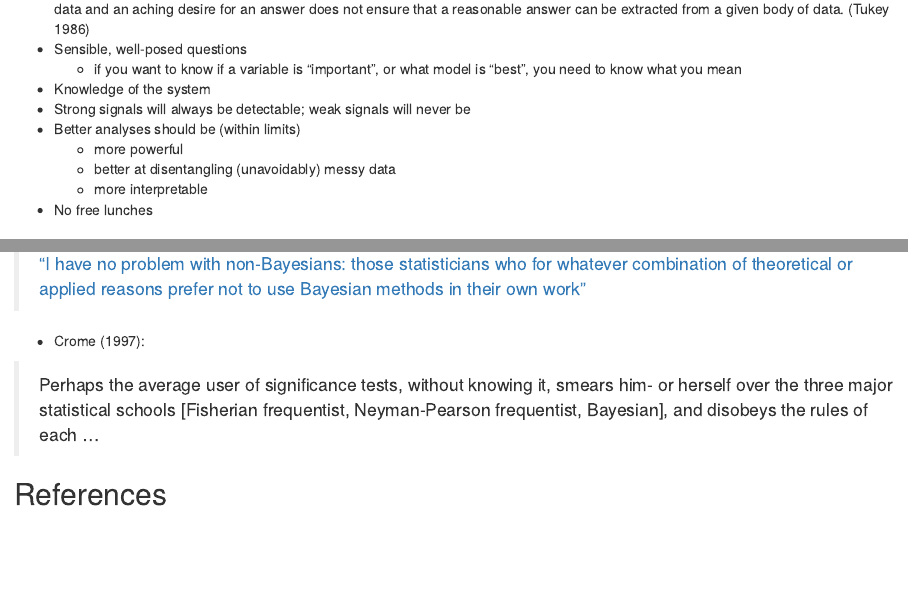
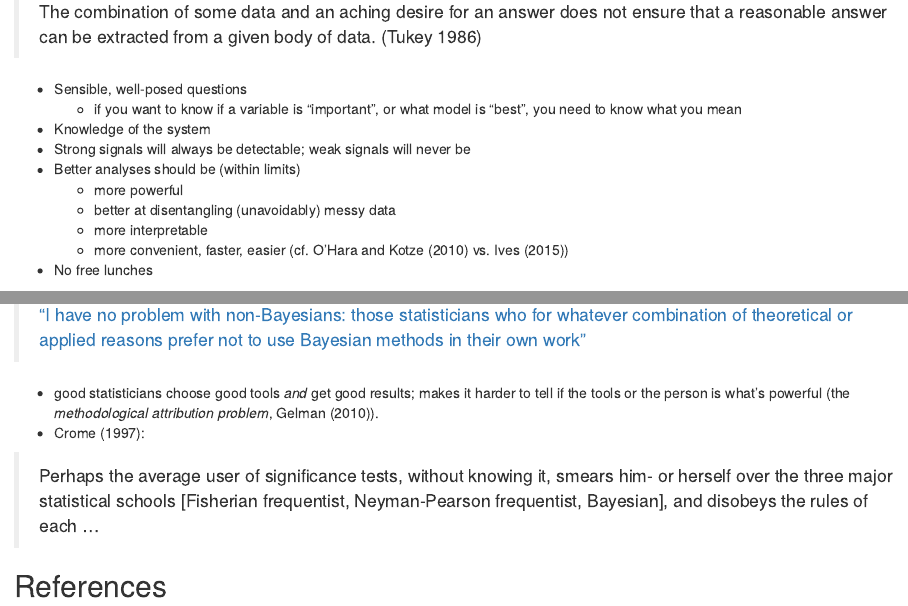
Before and after one commit to bbolker/iiscvisit, an R Markdown document (workshops/data_analysis_principle.rmd): the page in a window 1100 px wide, from 200 px down before the commit and from 220 px down after it, and a second part further down, joined at a grey line. The pictures show the output file workshops/data_analysis_principle.html that the author committed with the source, opened offline.

Commit message:
update 'principles' notes

```diff
--- a/workshops/data_analysis_principle.rmd
+++ b/workshops/data_analysis_principle.rmd
@@ -25,6 +25,7 @@ opts_chunk$set(tidy=FALSE)
     * more powerful
 	* better at disentangling (unavoidably) messy data
 	* more interpretable
+	* more convenient, faster, easier (cf. @ohara_not_2010 vs. @ives_for_2015)
 * No free lunches
 
 ## Philosophies
@@ -73,6 +74,7 @@ opts_chunk$set(tidy=FALSE)
 
 > ["I have no problem with non-Bayesians: those statisticians who for whatever combination of theoretical or applied reasons prefer not to use Bayesian methods in their own work"](http://andrewgelman.com/2014/03/18/wacky-anti-bayesians/)
 
+* good statisticians choose good tools *and* get good results; makes it harder to tell if the tools or the person is what's powerful (the *methodological attribution problem*, @gelman_bayesian_2010).
 * @crome_researching_1997:
 
 > Perhaps the average user of significance tests, without knowing it, smears him- or herself over the three major statistical schools [Fisherian frequentist, Neyman-Pearson frequentist, Bayesian], and disobeys the rules of each ...
```
Also changed, not shown: workshops/data_analysis_principle.html, workshops/data_analysis_principle.pdf.
